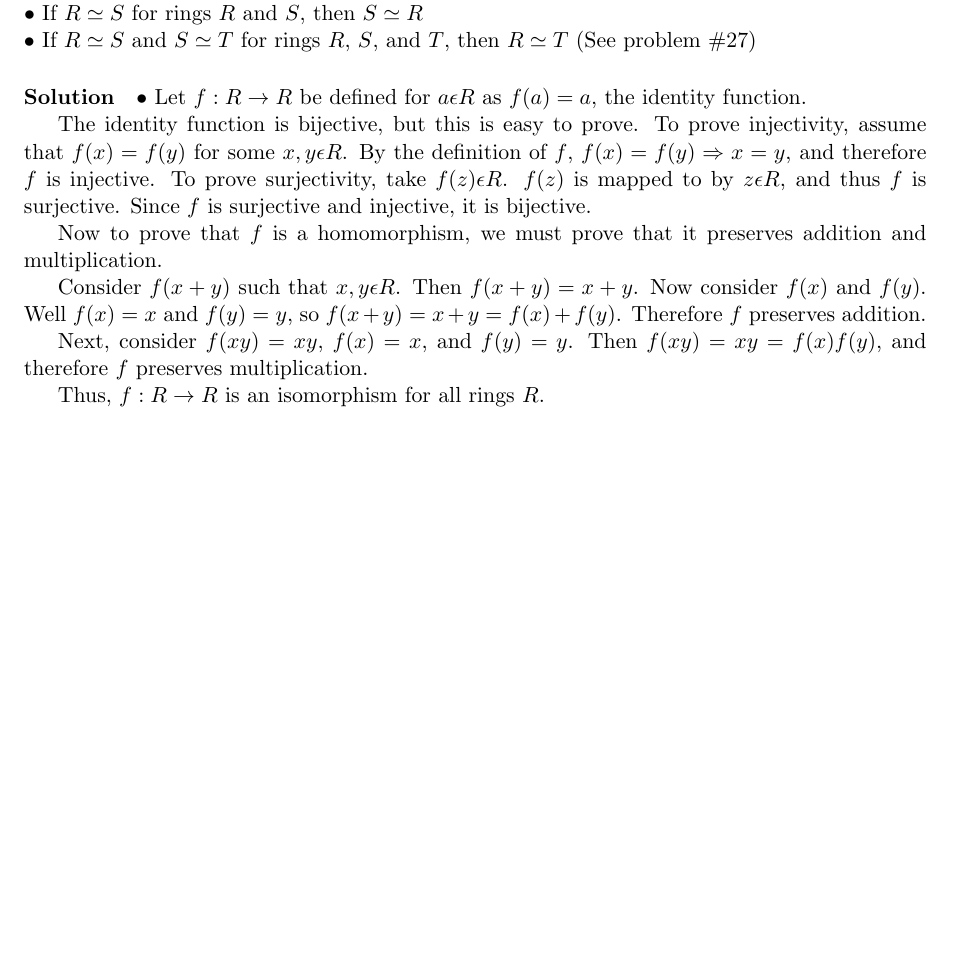
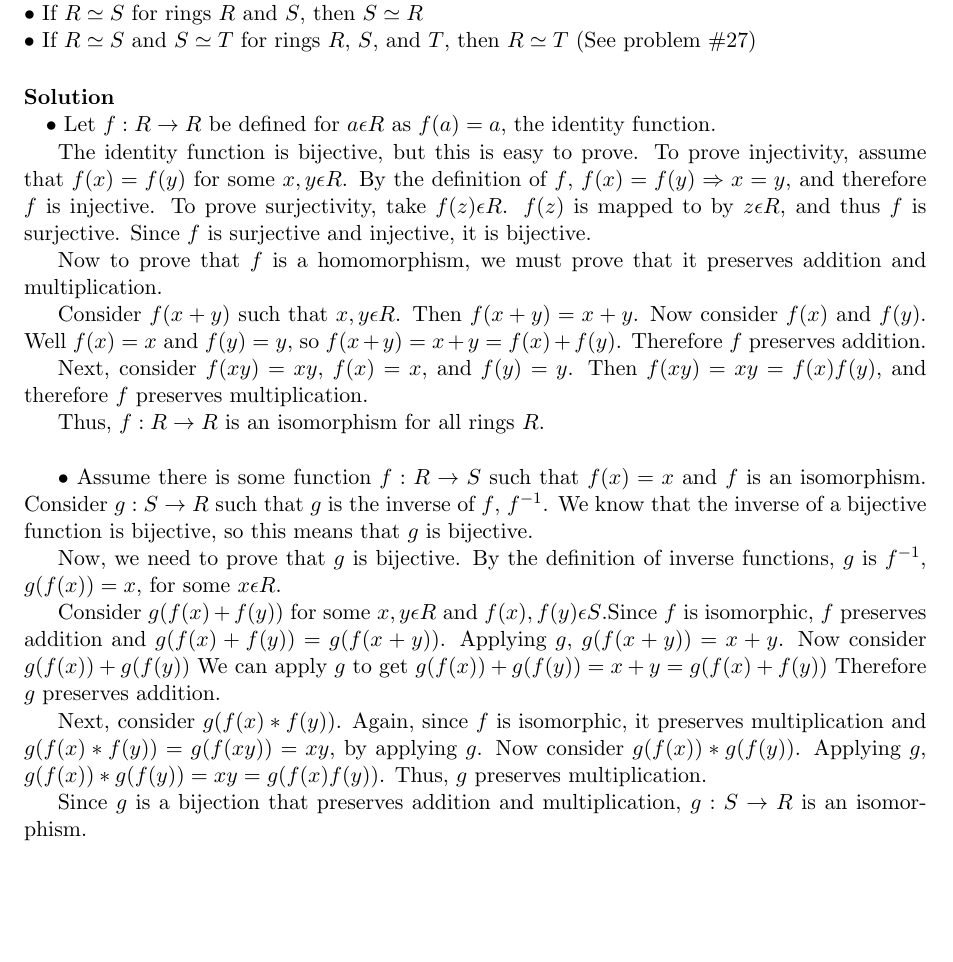
Before and after one commit to sblcook/abstract-algebra, a LaTeX problem sheet (homework3.tex): part of page 3 of 3, cut so that both start at the same text, the shorter picture padded with empty space. Compiled offline with pdfLaTeX.

Commit message:
symmetric property proved

```diff
--- a/homework3.tex
+++ b/homework3.tex
@@ -84,7 +84,7 @@ $\bullet R \simeq R$ for all rings $R$\\
 $\bullet$ If $R \simeq S$ for rings $R$ and $S$, then $S \simeq R$\\
 $\bullet$ If $R \simeq S$ and $S \simeq T$ for rings $R$, $S$, and $T$, then $R \simeq T$ (See problem \#27)
 
-\paragraph{Solution}
+\paragraph{Solution\\}
 $\bullet$ Let $f: R \rightarrow R$ be defined for $a \epsilon R$ as  $f(a) = a$, the identity function.
 
 The identity function is bijective, but this is easy to prove. To prove injectivity, assume that $f(x) = f(y)$ for some $x,y \epsilon R$. By the definition of $f$, $f(x) = f(y) \Rightarrow x = y$, and therefore $f$ is injective. To prove surjectivity, take $f(z) \epsilon R$. $f(z)$ is mapped to by $z \epsilon R$, and thus $f$ is surjective. Since $f$ is surjective and injective, it is bijective.
@@ -95,7 +95,17 @@ Consider $f(x + y)$ such that $x,y \epsilon R$. Then $f(x+y) = x + y$. Now consi
 
 Next, consider $f(xy) = xy$, $f(x) = x$, and $f(y) = y$. Then $f(xy) = xy = f(x)f(y)$, and therefore $f$ preserves multiplication.
 
-Thus, $f: R \rightarrow R$ is an isomorphism for all rings $R$.
+Thus, $f: R \rightarrow R$ is an isomorphism for all rings $R$.\\
+
+$\bullet$ Assume there is some function $f: R \rightarrow S$ such that $f(x) = x$ and $f$ is an isomorphism. Consider $g: S \rightarrow R$ such that $g$ is the inverse of $f$, $f^{-1}$. We know that the inverse of a bijective function is bijective, so this means that $g$ is bijective.
+
+Now, we need to prove that $g$ is bijective. By the definition of inverse functions, $g$ is $f^{-1}$, $g(f(x)) = x$, for some $x \epsilon R$.
+
+Consider $g(f(x) + f(y))$ for some $x,y \epsilon R$ and $f(x), f(y) \epsilon S$.Since $f$ is isomorphic, $f$ preserves addition and $g(f(x) + f(y)) = g(f(x+y))$. Applying $g$, $g(f(x+y)) = x + y$. Now consider $g(f(x)) + g(f(y))$ We can apply $g$ to get $g(f(x)) + g(f(y)) = x + y = g(f(x) + f(y))$ Therefore $g$ preserves addition.
+
+Next, consider $g(f(x)*f(y))$. Again, since $f$ is isomorphic, it preserves multiplication and $g(f(x)*f(y)) = g(f(xy)) = xy$, by applying $g$. Now consider $g(f(x))*g(f(y))$. Applying $g$, $g(f(x))*g(f(y)) = xy = g(f(x)f(y))$. Thus, $g$ preserves multiplication.
+
+Since $g$ is a bijection that preserves addition and multiplication, $g: S \rightarrow R$ is an isomorphism.\\
 
 
 
```
Also changed, not shown: homework3.pdf.
